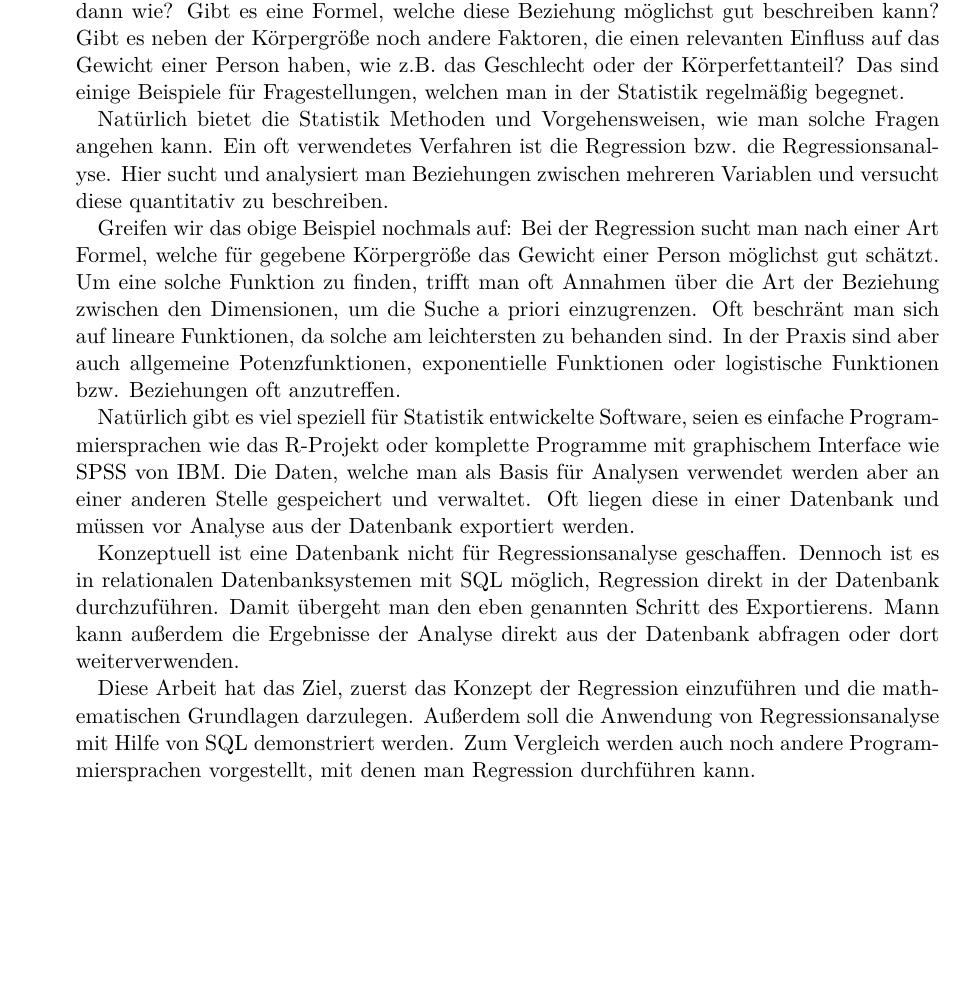
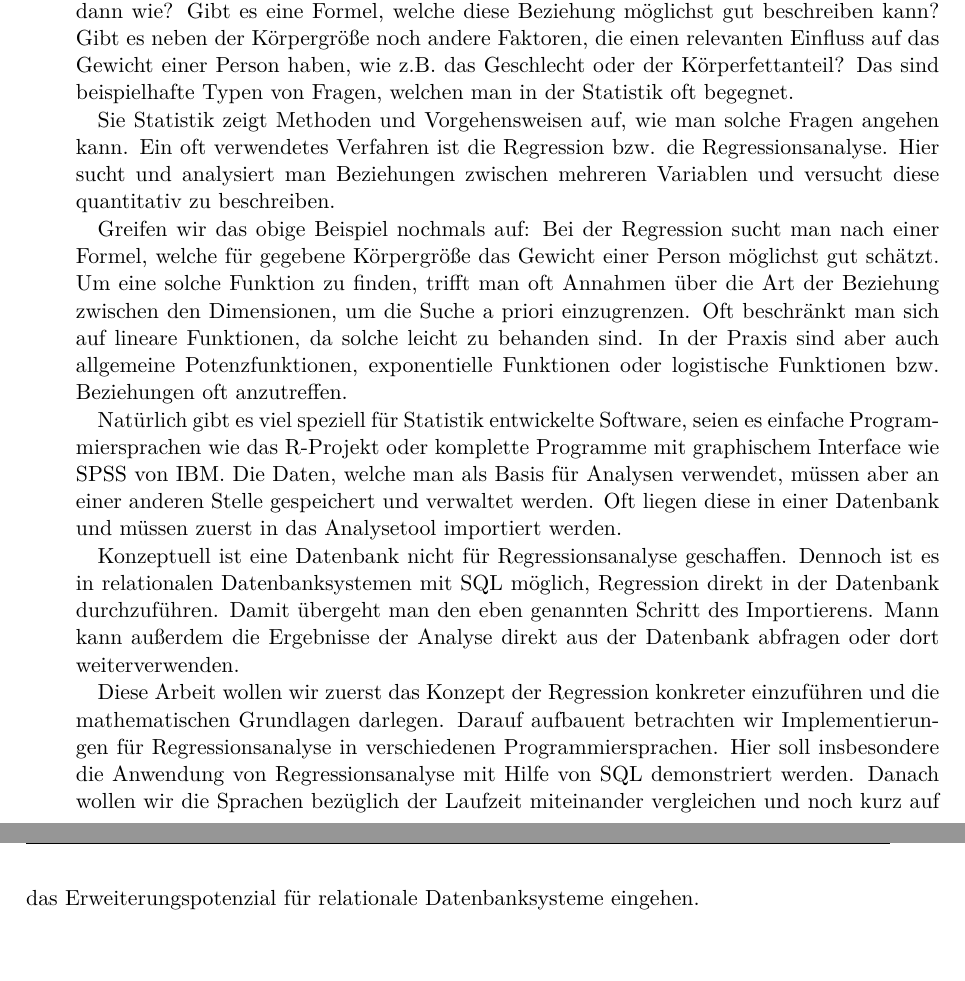
Before and after one commit to thomasheyenbrock/abschlussarbeit, a LaTeX thesis (latex/main.tex, which reads latex/chapters/Intro.tex): part of page 11 of 105 before the commit and two parts of pages 11 and 12 of 105 after it, the two joined at a grey line, cut so that both start at the same text, the shorter picture padded with empty space. Compiled offline with pdfLaTeX; an older LaTeX class or package is replaced by its successor.

Commit message:
adjust intro content

```diff
--- a/latex/chapters/Intro.tex
+++ b/latex/chapters/Intro.tex
@@ -3,14 +3,14 @@
 
 Die Statistik ist ein Teilgebiet der Mathematik, in welchem Methoden zum Umgang und zur Verarbeitung von Daten behandelt werden. Dabei wird oft ein vorhandener Satz an Daten, auch Stichprobe genannt, betrachtet und analysiert, um daraus Vorhersagen für die Gesamtheit aller Daten zu treffen. Der Teilbereich der Statistik, welcher sich mit solchen Problemen befasst nennt man auch induktive oder schließende Statistik.
 
-Betrachtet man beispielsweise die Körpergröße und das Gewicht von 100 Testpersonen, dann kann man sich fragen, ob diese beiden Merkmale in Zusammenhang stehen. Wenn ja, dann wie? Gibt es eine Formel, welche diese Beziehung möglichst gut beschreiben kann? Gibt es neben der Körpergröße noch andere Faktoren, die einen relevanten Einfluss auf das Gewicht einer Person haben, wie z.B. das Geschlecht oder der Körperfettanteil? Das sind einige Beispiele für Fragestellungen, welchen man in der Statistik regelmäßig begegnet.
+Betrachtet man beispielsweise die Körpergröße und das Gewicht von 100 Testpersonen, dann kann man sich fragen, ob diese beiden Merkmale in Zusammenhang stehen. Wenn ja, dann wie? Gibt es eine Formel, welche diese Beziehung möglichst gut beschreiben kann? Gibt es neben der Körpergröße noch andere Faktoren, die einen relevanten Einfluss auf das Gewicht einer Person haben, wie z.B. das Geschlecht oder der Körperfettanteil? Das sind beispielhafte Typen von Fragen, welchen man in der Statistik oft begegnet.
 
-Natürlich bietet die Statistik Methoden und Vorgehensweisen, wie man solche Fragen angehen kann. Ein oft verwendetes Verfahren ist die Regression bzw. die Regressionsanalyse. Hier sucht und analysiert man Beziehungen zwischen mehreren Variablen und versucht diese quantitativ zu beschreiben.
+Sie Statistik zeigt Methoden und Vorgehensweisen auf, wie man solche Fragen angehen kann. Ein oft verwendetes Verfahren ist die Regression bzw. die Regressionsanalyse. Hier sucht und analysiert man Beziehungen zwischen mehreren Variablen und versucht diese quantitativ zu beschreiben.
 
-Greifen wir das obige Beispiel nochmals auf: Bei der Regression sucht man nach einer Art Formel, welche für gegebene Körpergröße das Gewicht einer Person möglichst gut schätzt. Um eine solche Funktion zu finden, trifft man oft Annahmen über die Art der Beziehung zwischen den Dimensionen, um die Suche a priori einzugrenzen. Oft beschränt man sich auf lineare Funktionen, da solche am leichtersten zu behanden sind. In der Praxis sind aber auch allgemeine Potenzfunktionen, exponentielle Funktionen oder logistische Funktionen bzw. Beziehungen oft anzutreffen.
+Greifen wir das obige Beispiel nochmals auf: Bei der Regression sucht man nach einer Formel, welche für gegebene Körpergröße das Gewicht einer Person möglichst gut schätzt. Um eine solche Funktion zu finden, trifft man oft Annahmen über die Art der Beziehung zwischen den Dimensionen, um die Suche a priori einzugrenzen. Oft beschränkt man sich auf lineare Funktionen, da solche leicht zu behanden sind. In der Praxis sind aber auch allgemeine Potenzfunktionen, exponentielle Funktionen oder logistische Funktionen bzw. Beziehungen oft anzutreffen.
 
-Natürlich gibt es viel speziell für Statistik entwickelte Software, seien es einfache Programmiersprachen wie das R-Projekt oder komplette Programme mit graphischem Interface wie SPSS von IBM. Die Daten, welche man als Basis für Analysen verwendet werden aber an einer anderen Stelle gespeichert und verwaltet. Oft liegen diese in einer Datenbank und müssen vor Analyse aus der Datenbank exportiert werden.
+Natürlich gibt es viel speziell für Statistik entwickelte Software, seien es einfache Programmiersprachen wie das R-Projekt oder komplette Programme mit graphischem Interface wie SPSS von IBM. Die Daten, welche man als Basis für Analysen verwendet, müssen aber an einer anderen Stelle gespeichert und verwaltet werden. Oft liegen diese in einer Datenbank und müssen zuerst in das Analysetool importiert werden.
 
-Konzeptuell ist eine Datenbank nicht für Regressionsanalyse geschaffen. Dennoch ist es in relationalen Datenbanksystemen mit SQL möglich, Regression direkt in der Datenbank durchzuführen. Damit übergeht man den eben genannten Schritt des Exportierens. Mann kann außerdem die Ergebnisse der Analyse direkt aus der Datenbank abfragen oder dort weiterverwenden.
+Konzeptuell ist eine Datenbank nicht für Regressionsanalyse geschaffen. Dennoch ist es in relationalen Datenbanksystemen mit SQL möglich, Regression direkt in der Datenbank durchzuführen. Damit übergeht man den eben genannten Schritt des Importierens. Mann kann außerdem die Ergebnisse der Analyse direkt aus der Datenbank abfragen oder dort weiterverwenden.
 
-Diese Arbeit hat das Ziel, zuerst das Konzept der Regression einzuführen und die mathematischen Grundlagen darzulegen. Außerdem soll die Anwendung von Regressionsanalyse mit Hilfe von SQL demonstriert werden. Zum Vergleich werden auch noch andere Programmiersprachen vorgestellt, mit denen man Regression durchführen kann.
+Diese Arbeit wollen wir zuerst das Konzept der Regression konkreter einzuführen und die mathematischen Grundlagen darlegen. Darauf aufbauent betrachten wir Implementierungen für Regressionsanalyse in verschiedenen Programmiersprachen. Hier soll insbesondere die Anwendung von Regressionsanalyse mit Hilfe von SQL demonstriert werden. Danach wollen wir die Sprachen bezüglich der Laufzeit miteinander vergleichen und noch kurz auf das Erweiterungspotenzial für relationale Datenbanksysteme eingehen.
```
